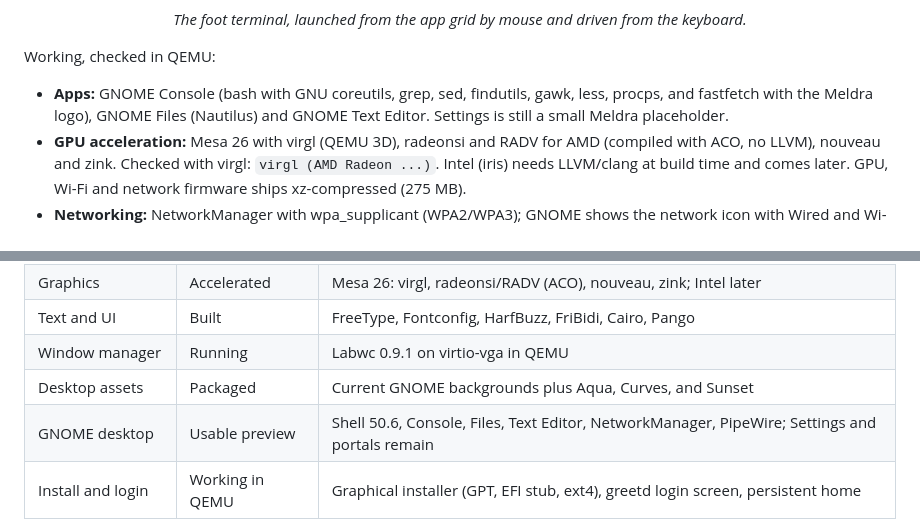
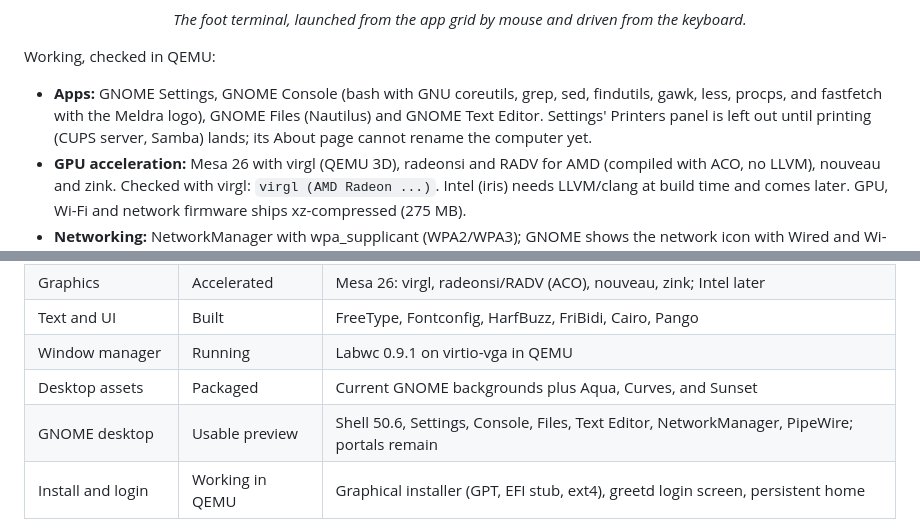
Before and after one commit to XenoTechWorks/Meldra-OS, a Markdown page: README.md, 2 parts joined by grey strips. Drawn GitHub-style.

```diff
--- a/README.md
+++ b/README.md
@@ -66,8 +66,9 @@ three minimal Meldra apps: Files, Text Editor and Settings.</em></p>
 
 Working, checked in QEMU:
 
-- **Apps:** GNOME Console (bash with GNU coreutils, grep, sed, findutils, gawk, less, procps, and fastfetch with the
-  Meldra logo), GNOME Files (Nautilus) and GNOME Text Editor. Settings is still a small Meldra placeholder.
+- **Apps:** GNOME Settings, GNOME Console (bash with GNU coreutils, grep, sed, findutils, gawk, less, procps, and
+  fastfetch with the Meldra logo), GNOME Files (Nautilus) and GNOME Text Editor. Settings' Printers panel is left
+  out until printing (CUPS server, Samba) lands; its About page cannot rename the computer yet.
 - **GPU acceleration:** Mesa 26 with virgl (QEMU 3D), radeonsi and RADV for AMD (compiled with ACO, no LLVM),
   nouveau and zink. Checked with virgl: `virgl (AMD Radeon ...)`. Intel (iris) needs LLVM/clang at build time and
   comes later. GPU, Wi-Fi and network firmware ships xz-compressed (275 MB).
@@ -119,7 +124,7 @@ real hardware.
 | Text and UI | Built | FreeType, Fontconfig, HarfBuzz, FriBidi, Cairo, Pango |
 | Window manager | Running | Labwc 0.9.1 on virtio-vga in QEMU |
 | Desktop assets | Packaged | Current GNOME backgrounds plus Aqua, Curves, and Sunset |
-| GNOME desktop | Usable preview | Shell 50.6, Console, Files, Text Editor, NetworkManager, PipeWire; Settings and portals remain |
+| GNOME desktop | Usable preview | Shell 50.6, Settings, Console, Files, Text Editor, NetworkManager, PipeWire; portals remain |
 | Install and login | Working in QEMU | Graphical installer (GPT, EFI stub, ext4), greetd login screen, persistent home |
 
 Meldra is a developer preview, not yet an installable daily-driver OS. Audio,
```
Also changed, not shown: other parts of README.md (+4 -0 lines), docs/screenshots/gnome-settings.png (added), 4 other files.
